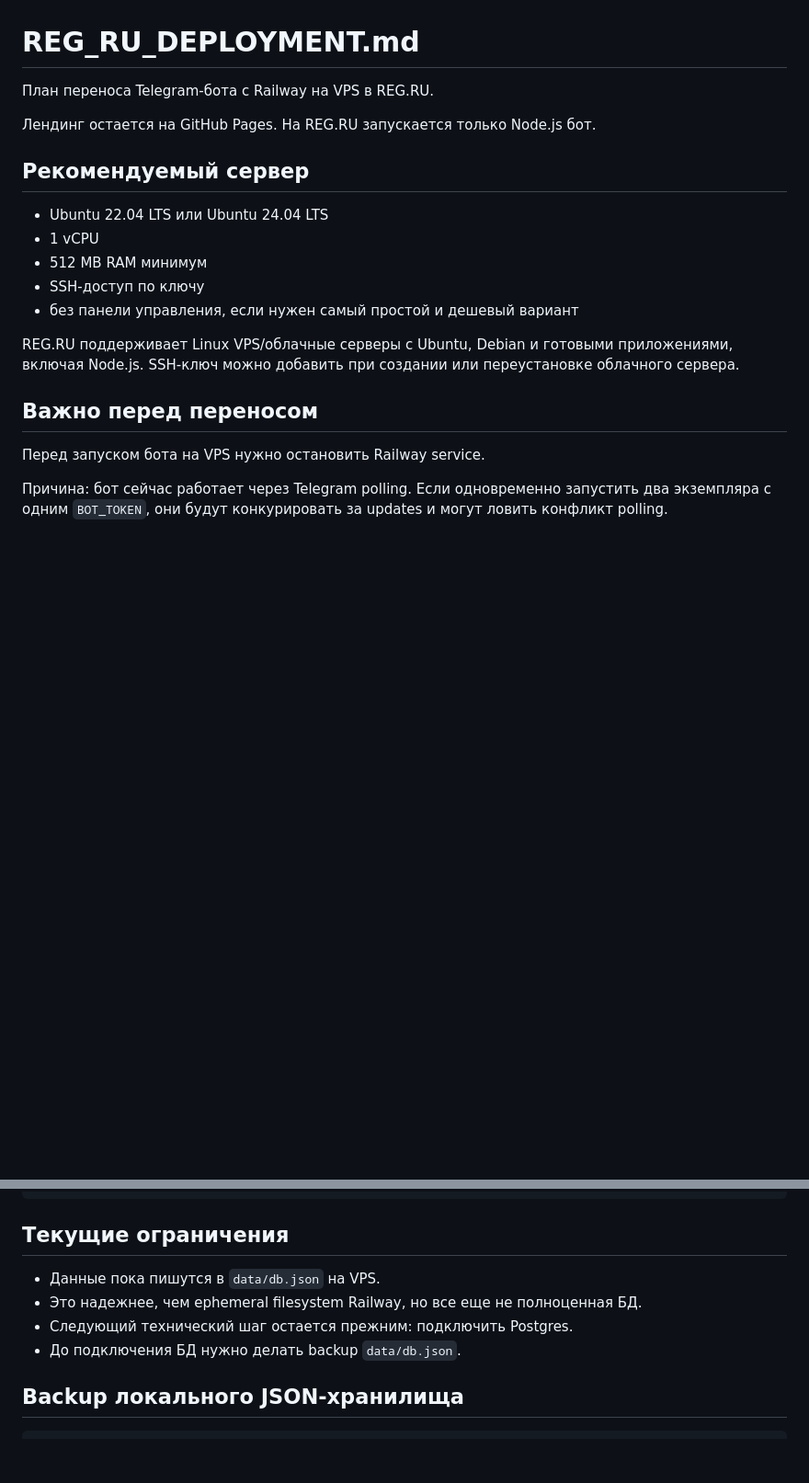
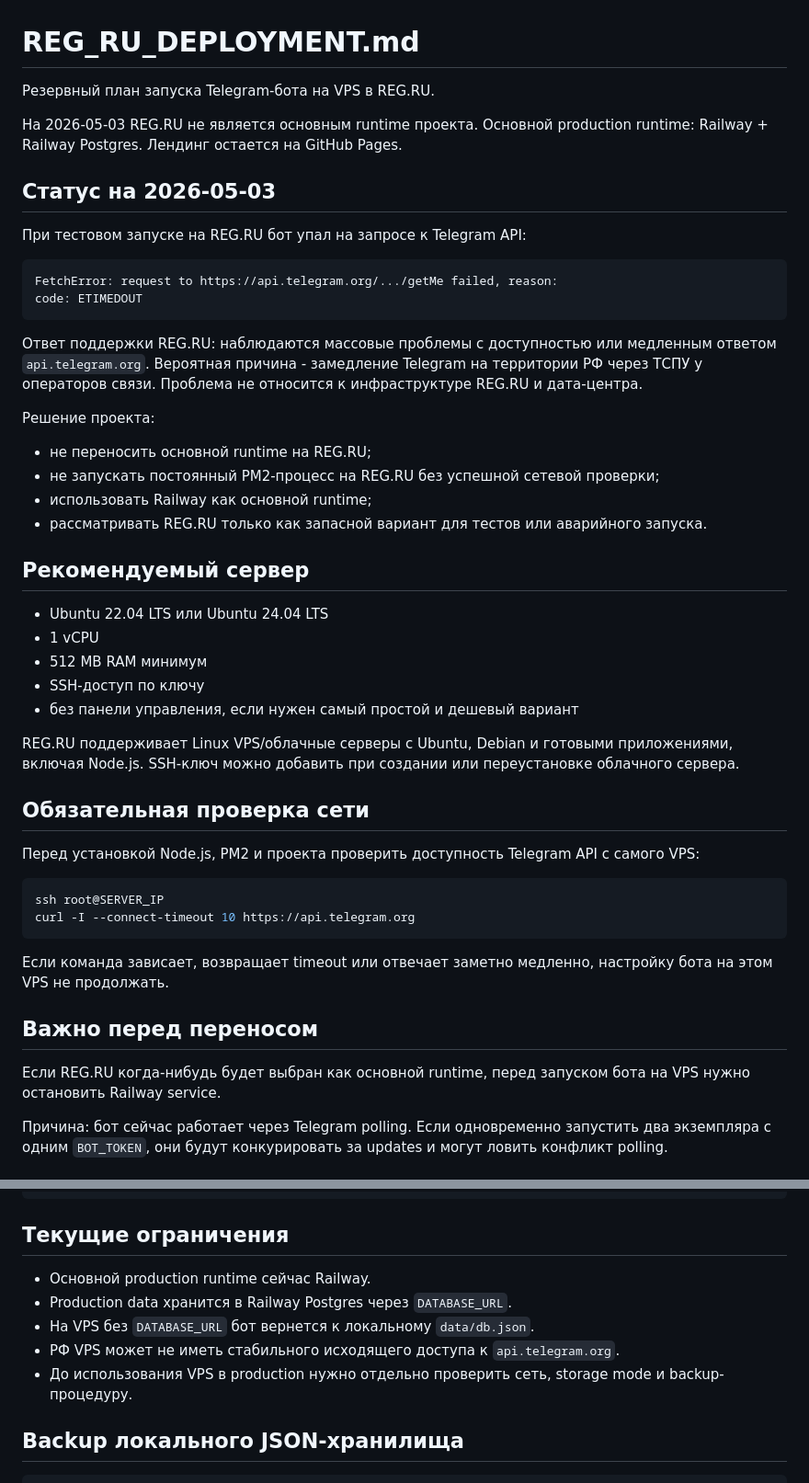
Before and after one commit to maver176005/DomHelperBot, a Markdown page: docs/REG_RU_DEPLOYMENT.md, 2 parts joined by grey strips. Shown at 92% size. GitHub-like rendering; blank space fills up the shorter version.

Commit message:
Document REG.RU Telegram API limitation

````diff
--- a/docs/REG_RU_DEPLOYMENT.md
+++ b/docs/REG_RU_DEPLOYMENT.md
@@ -1,8 +1,26 @@
 # REG_RU_DEPLOYMENT.md
 
-План переноса Telegram-бота с Railway на VPS в REG.RU.
+Резервный план запуска Telegram-бота на VPS в REG.RU.
 
-Лендинг остается на GitHub Pages. На REG.RU запускается только Node.js бот.
+На 2026-05-03 REG.RU не является основным runtime проекта. Основной production runtime: Railway + Railway Postgres. Лендинг остается на GitHub Pages.
+
+## Статус на 2026-05-03
+
+При тестовом запуске на REG.RU бот упал на запросе к Telegram API:
+
+```text
+FetchError: request to https://api.telegram.org/.../getMe failed, reason:
+code: ETIMEDOUT
+```
+
+Ответ поддержки REG.RU: наблюдаются массовые проблемы с доступностью или медленным ответом `api.telegram.org`. Вероятная причина - замедление Telegram на территории РФ через ТСПУ у операторов связи. Проблема не относится к инфраструктуре REG.RU и дата-центра.
+
+Решение проекта:
+
+- не переносить основной runtime на REG.RU;
+- не запускать постоянный PM2-процесс на REG.RU без успешной сетевой проверки;
+- использовать Railway как основной runtime;
+- рассматривать REG.RU только как запасной вариант для тестов или аварийного запуска.
 
 ## Рекомендуемый сервер
 
@@ -14,9 +32,20 @@
 
 REG.RU поддерживает Linux VPS/облачные серверы с Ubuntu, Debian и готовыми приложениями, включая Node.js. SSH-ключ можно добавить при создании или переустановке облачного сервера.
 
+## Обязательная проверка сети
+
+Перед установкой Node.js, PM2 и проекта проверить доступность Telegram API с самого VPS:
+
+```bash
+ssh root@SERVER_IP
+curl -I --connect-timeout 10 https://api.telegram.org
+```
+
+Если команда зависает, возвращает timeout или отвечает заметно медленно, настройку бота на этом VPS не продолжать.
+
 ## Важно перед переносом
 
-Перед запуском бота на VPS нужно остановить Railway service.
+Если REG.RU когда-нибудь будет выбран как основной runtime, перед запуском бота на VPS нужно остановить Railway service.
 
 Причина: бот сейчас работает через Telegram polling. Если одновременно запустить два экземпляра с одним `BOT_TOKEN`, они будут конкурировать за updates и могут ловить конфликт polling.
 
@@ -144,10 +173,11 @@ pm2 logs dom-helper-bot
 
 ## Текущие ограничения
 
-- Данные пока пишутся в `data/db.json` на VPS.
-- Это надежнее, чем ephemeral filesystem Railway, но все еще не полноценная БД.
-- Следующий технический шаг остается прежним: подключить Postgres.
-- До подключения БД нужно делать backup `data/db.json`.
+- Основной production runtime сейчас Railway.
+- Production data хранится в Railway Postgres через `DATABASE_URL`.
+- На VPS без `DATABASE_URL` бот вернется к локальному `data/db.json`.
+- РФ VPS может не иметь стабильного исходящего доступа к `api.telegram.org`.
+- До использования VPS в production нужно отдельно проверить сеть, storage mode и backup-процедуру.
 
 ## Backup локального JSON-хранилища
 
````
Also changed, not shown: docs/LESSONS.md (+2 -2 lines).
